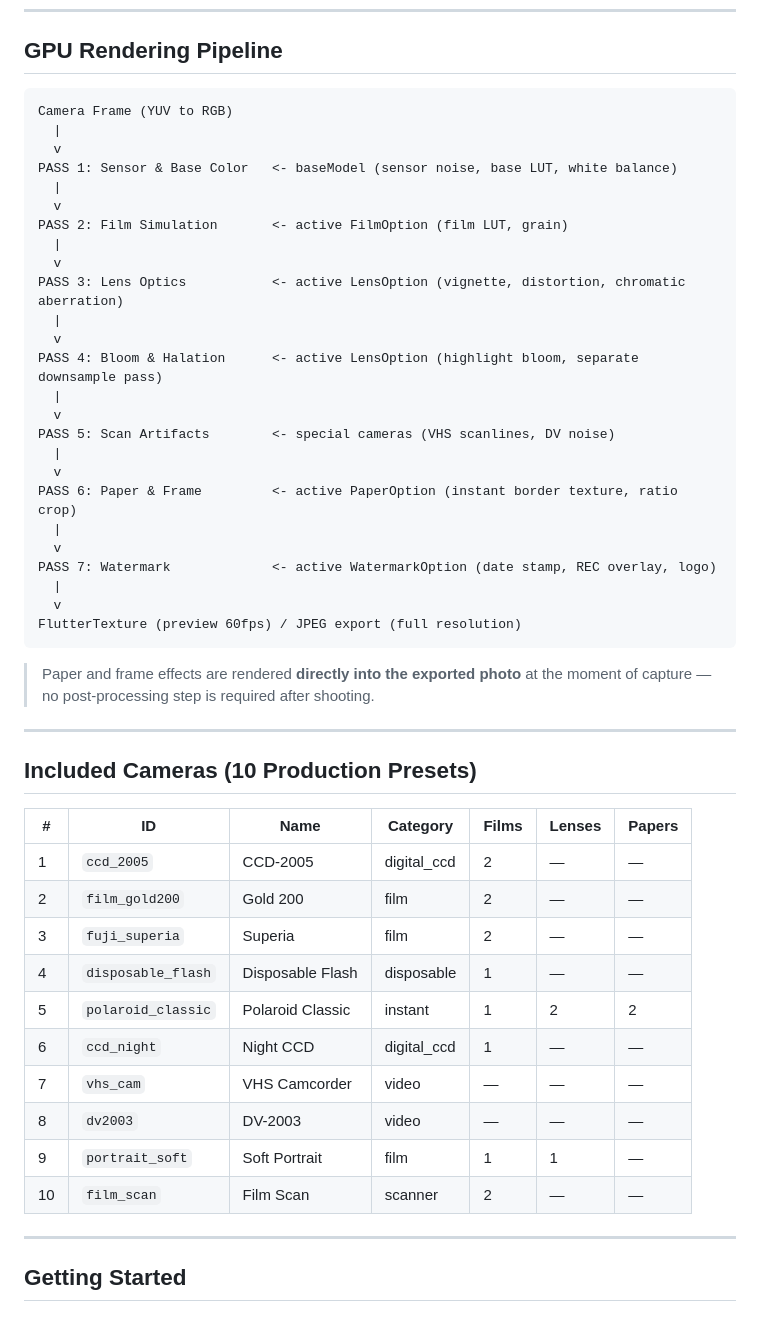
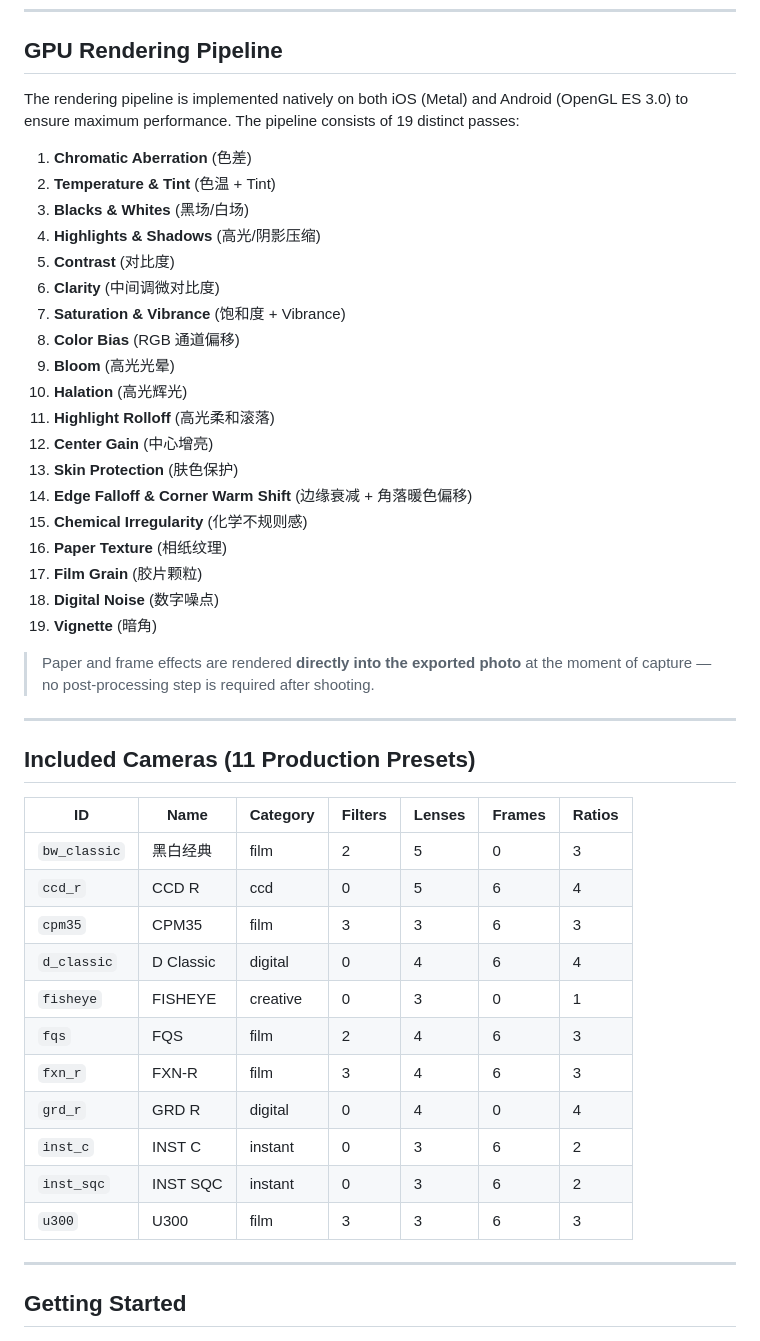
Before and after one commit to ganjmeng/dazz-retro-camera, a Markdown page: README.md, the part around one of its changes. Drawn GitHub-style.

Commit message:
docs: update README to reflect current project state (11 cameras, v3 architecture)

````diff
--- a/README.md
+++ b/README.md
@@ -115,52 +97,47 @@ The `uiCapabilities` field drives the Flutter UI dynamically — selectors are o
 
 ## GPU Rendering Pipeline
 
-```
-Camera Frame (YUV to RGB)
-  |
-  v
-PASS 1: Sensor & Base Color   <- baseModel (sensor noise, base LUT, white balance)
-  |
-  v
-PASS 2: Film Simulation       <- active FilmOption (film LUT, grain)
-  |
-  v
-PASS 3: Lens Optics           <- active LensOption (vignette, distortion, chromatic aberration)
-  |
-  v
-PASS 4: Bloom & Halation      <- active LensOption (highlight bloom, separate downsample pass)
-  |
-  v
-PASS 5: Scan Artifacts        <- special cameras (VHS scanlines, DV noise)
-  |
-  v
-PASS 6: Paper & Frame         <- active PaperOption (instant border texture, ratio crop)
-  |
-  v
-PASS 7: Watermark             <- active WatermarkOption (date stamp, REC overlay, logo)
-  |
-  v
-FlutterTexture (preview 60fps) / JPEG export (full resolution)
-```
+The rendering pipeline is implemented natively on both iOS (Metal) and Android (OpenGL ES 3.0) to ensure maximum performance. The pipeline consists of 19 distinct passes:
+
+1. **Chromatic Aberration** (色差)
+2. **Temperature & Tint** (色温 + Tint)
+3. **Blacks & Whites** (黑场/白场)
+4. **Highlights & Shadows** (高光/阴影压缩)
+5. **Contrast** (对比度)
+6. **Clarity** (中间调微对比度)
+7. **Saturation & Vibrance** (饱和度 + Vibrance)
+8. **Color Bias** (RGB 通道偏移)
+9. **Bloom** (高光光晕)
+10. **Halation** (高光辉光)
+11. **Highlight Rolloff** (高光柔和滚落)
+12. **Center Gain** (中心增亮)
+13. **Skin Protection** (肤色保护)
+14. **Edge Falloff & Corner Warm Shift** (边缘衰减 + 角落暖色偏移)
+15. **Chemical Irregularity** (化学不规则感)
+16. **Paper Texture** (相纸纹理)
+17. **Film Grain** (胶片颗粒)
+18. **Digital Noise** (数字噪点)
+19. **Vignette** (暗角)
 
 > Paper and frame effects are rendered **directly into the exported photo** at the moment of capture — no post-processing step is required after shooting.
 
 ---
 
-## Included Cameras (10 Production Presets)
+## Included Cameras (11 Production Presets)
 
-| # | ID | Name | Category | Films | Lenses | Papers |
+| ID | Name | Category | Filters | Lenses | Frames | Ratios |
 |---|---|---|---|---|---|---|
-| 1 | `ccd_2005` | CCD-2005 | digital_ccd | 2 | — | — |
-| 2 | `film_gold200` | Gold 200 | film | 2 | — | — |
-| 3 | `fuji_superia` | Superia | film | 2 | — | — |
-| 4 | `disposable_flash` | Disposable Flash | disposable | 1 | — | — |
-| 5 | `polaroid_classic` | Polaroid Classic | instant | 1 | 2 | 2 |
-| 6 | `ccd_night` | Night CCD | digital_ccd | 1 | — | — |
-| 7 | `vhs_cam` | VHS Camcorder | video | — | — | — |
-| 8 | `dv2003` | DV-2003 | video | — | — | — |
-| 9 | `portrait_soft` | Soft Portrait | film | 1 | 1 | — |
-| 10 | `film_scan` | Film Scan | scanner | 2 | — | — |
+| `bw_classic` | 黑白经典 | film | 2 | 5 | 0 | 3 |
+| `ccd_r` | CCD R | ccd | 0 | 5 | 6 | 4 |
+| `cpm35` | CPM35 | film | 3 | 3 | 6 | 3 |
+| `d_classic` | D Classic | digital | 0 | 4 | 6 | 4 |
+| `fisheye` | FISHEYE | creative | 0 | 3 | 0 | 1 |
+| `fqs` | FQS | film | 2 | 4 | 6 | 3 |
+| `fxn_r` | FXN-R | film | 3 | 4 | 6 | 3 |
+| `grd_r` | GRD R | digital | 0 | 4 | 0 | 4 |
+| `inst_c` | INST C | instant | 0 | 3 | 6 | 2 |
+| `inst_sqc` | INST SQC | instant | 0 | 3 | 6 | 2 |
+| `u300` | U300 | film | 3 | 3 | 6 | 3 |
 
 ---
 
````
Also changed, not shown: other parts of README.md (+32 -40 lines).
